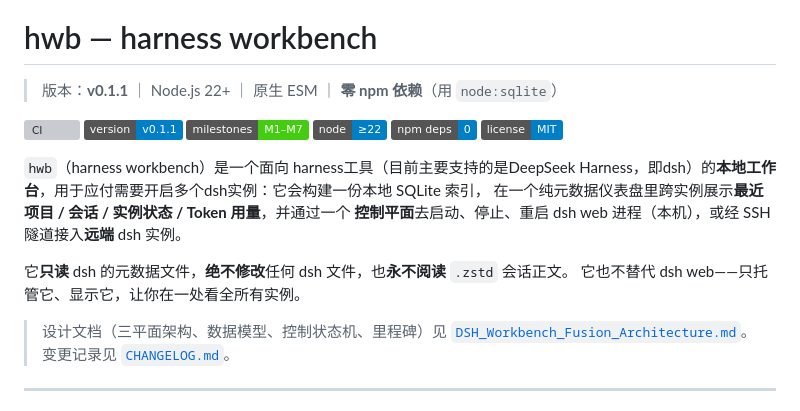
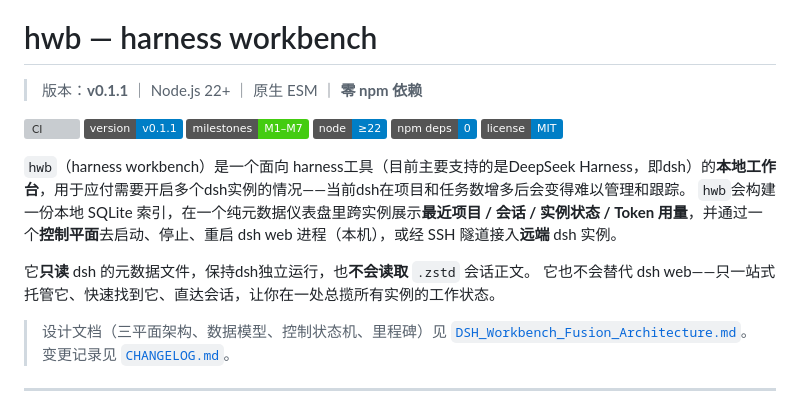
Before and after one commit to biociao/hwb, a Markdown page: README.md, the part around the change. GitHub-like rendering; badges without logos; grey boxes are pictures that could not be loaded.

```diff
--- a/README.md
+++ b/README.md
@@ -2,7 +2,7 @@
 
 # hwb — harness workbench
 
-> 版本：**v0.1.1** ｜ Node.js 22+ ｜ 原生 ESM ｜ **零 npm 依赖**（用 `node:sqlite`）
+> 版本：**v0.1.1** ｜ Node.js 22+ ｜ 原生 ESM ｜ **零 npm 依赖**
 
 
 [![CI](https://github.com/biociao/hwb/actions/workflows/ci.yml/badge.svg)](https://github.com/biociao/hwb/actions/workflows/ci.yml)
@@ -12,12 +12,11 @@
 [![npm deps](https://img.shields.io/badge/npm_deps-0-blue)](package.json)
 [![license](https://img.shields.io/badge/license-MIT-blue)](LICENSE)
 
-`hwb`（harness workbench）是一个面向 harness工具（目前主要支持的是DeepSeek Harness，即dsh）的**本地工作台**，用于应付需要开启多个dsh实例：它会构建一份本地 SQLite 索引，
-在一个纯元数据仪表盘里跨实例展示**最近项目 / 会话 / 实例状态 / Token 用量**，并通过一个
-**控制平面**去启动、停止、重启 dsh web 进程（本机），或经 SSH 隧道接入**远端** dsh 实例。
+`hwb`（harness workbench）是一个面向 harness工具（目前主要支持的是DeepSeek Harness，即dsh）的**本地工作台**，用于应付需要开启多个dsh实例的情况——当前dsh在项目和任务数增多后会变得难以管理和跟踪。
+`hwb`会构建一份本地 SQLite 索引，在一个纯元数据仪表盘里跨实例展示**最近项目 / 会话 / 实例状态 / Token 用量**，并通过一个**控制平面**去启动、停止、重启 dsh web 进程（本机），或经 SSH 隧道接入**远端** dsh 实例。
 
-它**只读** dsh 的元数据文件，**绝不修改**任何 dsh 文件，也**永不阅读** `.zstd` 会话正文。
-它也不替代 dsh web——只托管它、显示它，让你在一处看全所有实例。
+它**只读** dsh 的元数据文件，保持dsh独立运行，也**不会读取** `.zstd` 会话正文。
+它也不会替代 dsh web——只一站式托管它、快速找到它、直达会话，让你在一处总揽所有实例的工作状态。
 
 > 设计文档（三平面架构、数据模型、控制状态机、里程碑）见
 > [`DSH_Workbench_Fusion_Architecture.md`](DSH_Workbench_Fusion_Architecture.md)。
```
